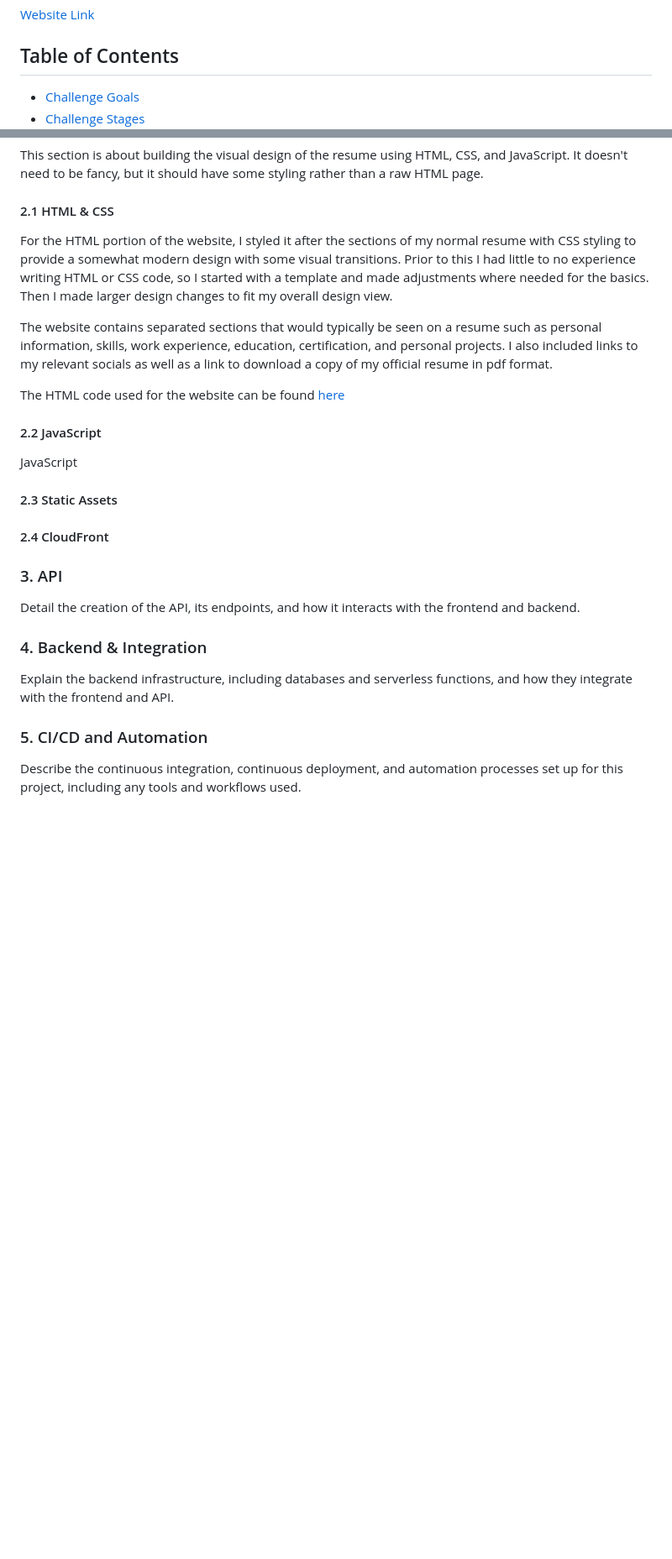
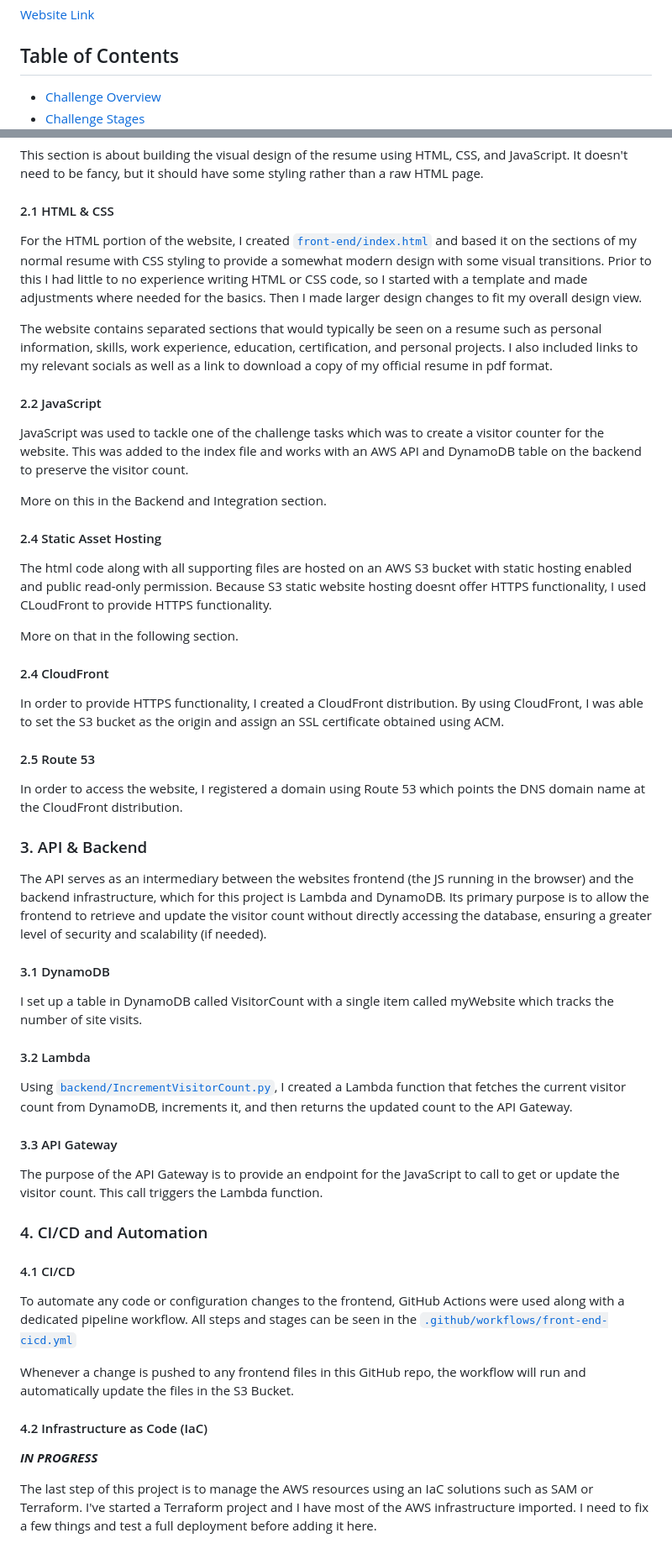
Before and after one commit to JWrightEE/aws-cloud-resume, a Markdown page: README.md, 2 parts joined by grey strips. Shown at 84% size. Rendered like a GitHub page; blank space fills up the shorter version.

Commit message:
Updating with more information

```diff
--- a/README.md
+++ b/README.md
@@ -9,5 +9,5 @@ This project was done as part of a challenge to test my abilities using AWS clou
 
 ## Table of Contents
 
-- [Challenge Goals](#challenge-goals)
+- [Challenge Overview](#challenge-overview)
 - [Challenge Stages](#challenge-stages)
@@ -44,28 +43,58 @@ This section is about building the visual design of the resume using HTML, CSS,
 
 #### 2.1  HTML & CSS
 
-For the HTML portion of the website, I styled it after the sections of my normal resume with CSS styling to provide a somewhat modern design with some visual transitions.
+For the HTML portion of the website, I created [`front-end/index.html`](front-end/index.html) and based it on the sections of my normal resume with CSS styling to provide a somewhat modern design with some visual transitions.
 Prior to this I had little to no experience writing HTML or CSS code, so I started with a template and made adjustments where needed for the basics. Then I made larger design changes to fit my overall design view.
 
 The website contains separated sections that would typically be seen on a resume such as personal information, skills, work experience, education, certification, and personal projects. I also included links to my relevant socials as well as a link to download a copy of my official resume in pdf format.
 
-The HTML code used for the website can be found [here](front-end/index.html)
-
 #### 2.2  JavaScript
 
-JavaScript
+JavaScript was used to tackle one of the challenge tasks which was to create a visitor counter for the website. This was added to the index file and works with an AWS API and DynamoDB table on the backend to preserve the visitor count.
 
-#### 2.3  Static Assets
+More on this in the Backend and Integration section.
+
+#### 2.4  Static Asset Hosting
+
+The html code along with all supporting files are hosted on an AWS S3 bucket with static hosting enabled and public read-only permission. Because S3 static website hosting doesnt offer HTTPS functionality, I used CLoudFront to provide HTTPS functionality.
+
+More on that in the following section.
+
 #### 2.4  CloudFront
 
-### 3. API
+In order to provide HTTPS functionality, I created a CloudFront distribution. By using CloudFront, I was able to set the S3 bucket as the origin and assign an SSL certificate obtained using ACM.
 
-Detail the creation of the API, its endpoints, and how it interacts with the frontend and backend.
+#### 2.5  Route 53
 
-### 4. Backend & Integration
+In order to access the website, I registered a domain using Route 53 which points the DNS domain name at the CloudFront distribution.
 
-Explain the backend infrastructure, including databases and serverless functions, and how they integrate with the frontend and API.
+### 3. API & Backend
 
-### 5. CI/CD and Automation
+The API serves as an intermediary between the websites frontend (the JS running in the browser) and the backend infrastructure, which for this project is Lambda and DynamoDB.
+Its primary purpose is to allow the frontend to retrieve and update the visitor count without directly accessing the database, ensuring a greater level of security and scalability (if needed).
 
-Describe the continuous integration, continuous deployment, and automation processes set up for this project, including any tools and workflows used.
+#### 3.1  DynamoDB
+
+I set up a table in DynamoDB called VisitorCount with a single item called myWebsite which tracks the number of site visits.
+
+#### 3.2  Lambda
+
+Using [`backend/IncrementVisitorCount.py`](backend/IncrementVisitorCount.py), I created a Lambda function that fetches the current visitor count from DynamoDB, increments it, and then returns the updated count to the API Gateway.
+
+#### 3.3  API Gateway
+
+The purpose of the API Gateway is to provide an endpoint for the JavaScript to call to get or update the visitor count. This call triggers the Lambda function.
+
+### 4. CI/CD and Automation
+
+#### 4.1 CI/CD
+
+To automate any code or configuration changes to the frontend, GitHub Actions were used along with a dedicated pipeline workflow. All steps and stages can be seen in the [`.github/workflows/front-end-cicd.yml`](.github/workflows/front-end-cicd.yml)
+
+Whenever a change is pushed to any frontend files in this GitHub repo, the workflow will run and automatically update the files in the S3 Bucket.
+
+#### 4.2 Infrastructure as Code (IaC)
+
+***IN PROGRESS***
+
+The last step of this project is to manage the AWS resources using an IaC solutions such as SAM or Terraform. I've started a Terraform project and I have most of the AWS infrastructure imported. I need to fix a few things and test a full deployment before adding it here.
```
Also changed, not shown: other parts of README.md (+4 -5 lines).
